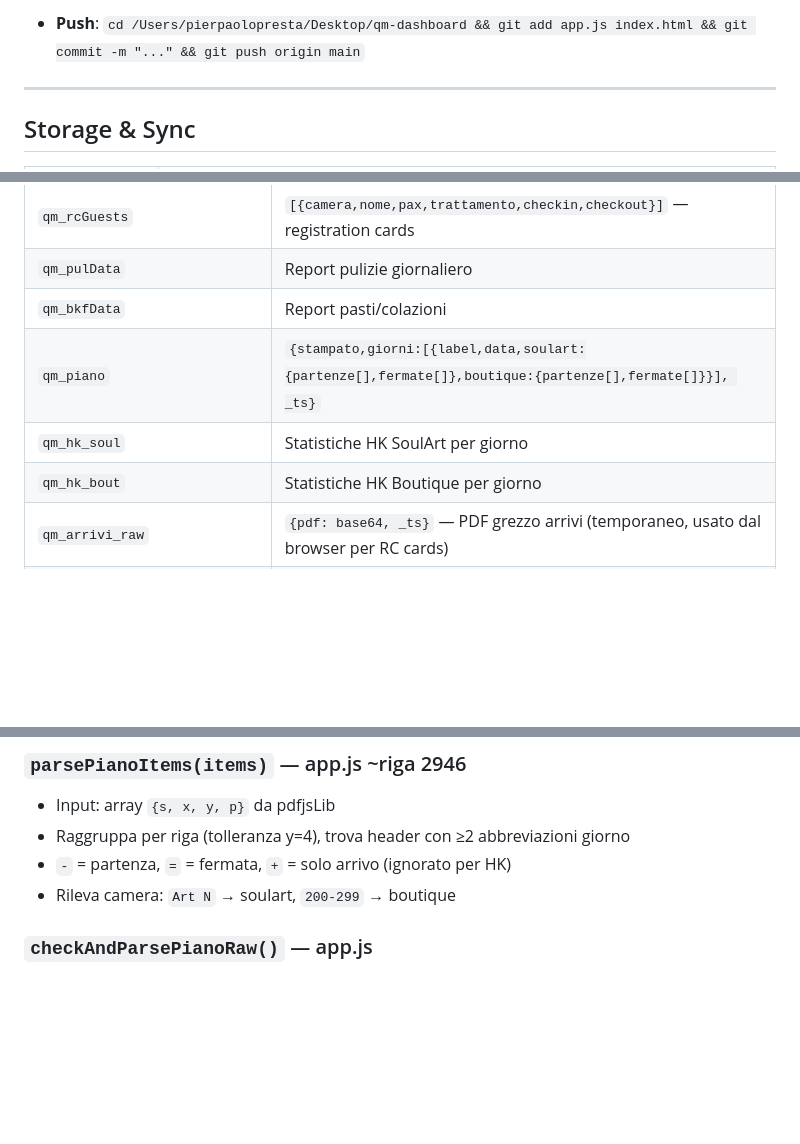
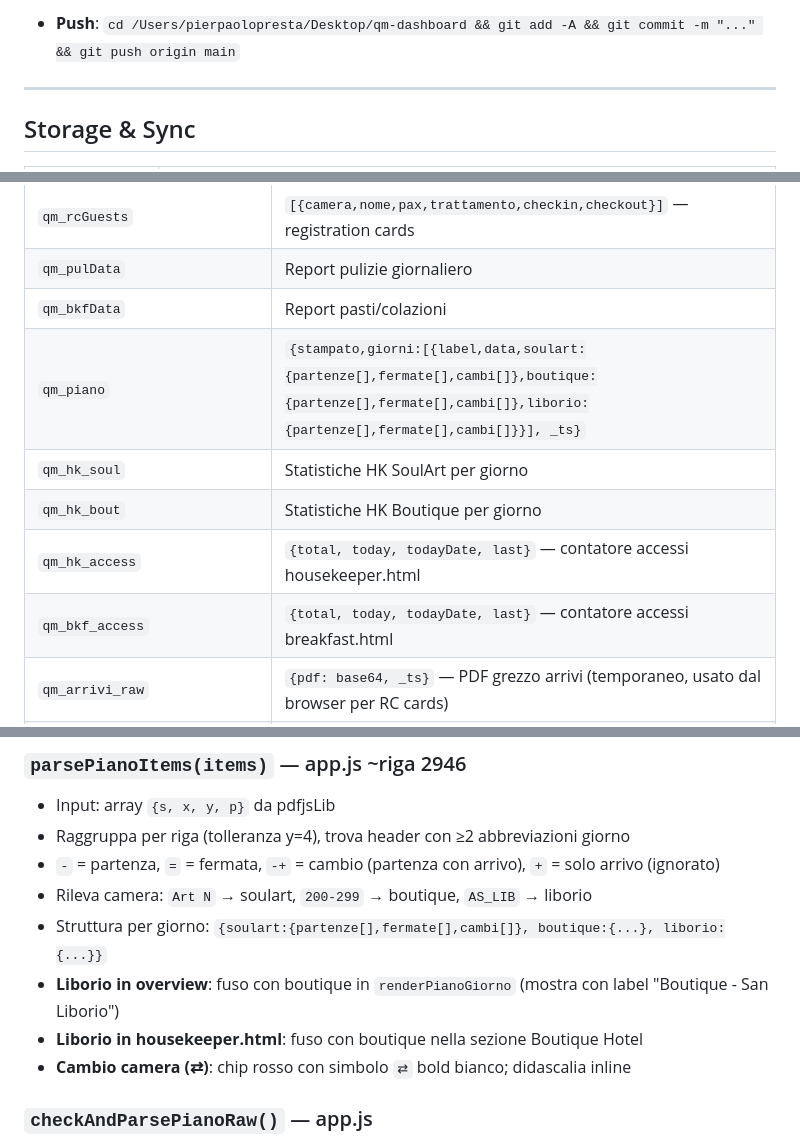
Before and after one commit to qmsoularthotel/qm-dashboard, a Markdown page: CLAUDE.md, 3 parts joined by grey strips. GitHub-like rendering; blank space fills up the shorter version.

````diff
--- a/CLAUDE.md
+++ b/CLAUDE.md
@@ -45,5 +46,5 @@ Questo file fornisce il contesto completo del progetto a Claude Code.
   ```
-- **Push**: `cd /Users/pierpaolopresta/Desktop/qm-dashboard && git add app.js index.html && git commit -m "..." && git push origin main`
+- **Push**: `cd /Users/pierpaolopresta/Desktop/qm-dashboard && git add -A && git commit -m "..." && git push origin main`
 
 ---
 
@@ -64,9 +65,11 @@ Questo file fornisce il contesto completo del progetto a Claude Code.
 | `qm_rcGuests` | `[{camera,nome,pax,trattamento,checkin,checkout}]` — registration cards |
 | `qm_pulData` | Report pulizie giornaliero |
 | `qm_bkfData` | Report pasti/colazioni |
-| `qm_piano` | `{stampato,giorni:[{label,data,soulart:{partenze[],fermate[]},boutique:{partenze[],fermate[]}}], _ts}` |
+| `qm_piano` | `{stampato,giorni:[{label,data,soulart:{partenze[],fermate[],cambi[]},boutique:{partenze[],fermate[],cambi[]},liborio:{partenze[],fermate[],cambi[]}}], _ts}` |
 | `qm_hk_soul` | Statistiche HK SoulArt per giorno |
 | `qm_hk_bout` | Statistiche HK Boutique per giorno |
+| `qm_hk_access` | `{total, today, todayDate, last}` — contatore accessi housekeeper.html |
+| `qm_bkf_access` | `{total, today, todayDate, last}` — contatore accessi breakfast.html |
 | `qm_arrivi_raw` | `{pdf: base64, _ts}` — PDF grezzo arrivi (temporaneo, usato dal browser per RC cards) |
 | `qm_piano_raw` | `{pdf: base64, _ts}` — PDF grezzo piano settimana (temporaneo, usato dal browser) |
 | `qm_rev_sa/bh/sl/pr/ms/ar/sb` | CSV recensioni per hotel |
@@ -144,8 +147,12 @@ I PDF vengono parsati nel browser con **pdfjsLib** — molto più affidabili di
 ### `parsePianoItems(items)` — app.js ~riga 2946
 - Input: array `{s, x, y, p}` da pdfjsLib
 - Raggruppa per riga (tolleranza y=4), trova header con ≥2 abbreviazioni giorno
-- `-` = partenza, `=` = fermata, `+` = solo arrivo (ignorato per HK)
-- Rileva camera: `Art N` → soulart, `200-299` → boutique
+- `-` = partenza, `=` = fermata, `-+` = cambio (partenza con arrivo), `+` = solo arrivo (ignorato)
+- Rileva camera: `Art N` → soulart, `200-299` → boutique, `AS_LIB` → liborio
+- Struttura per giorno: `{soulart:{partenze[],fermate[],cambi[]}, boutique:{...}, liborio:{...}}`
+- **Liborio in overview**: fuso con boutique in `renderPianoGiorno` (mostra con label "Boutique - San Liborio")
+- **Liborio in housekeeper.html**: fuso con boutique nella sezione Boutique Hotel
+- **Cambio camera (⇄)**: chip rosso con simbolo `⇄` bold bianco; didascalia inline
 
 ### `checkAndParsePianoRaw()` — app.js
 - Fetcha `qm_piano_raw` da KV (non localStorage — troppo grande)
````
Also changed, not shown: other parts of CLAUDE.md (+42 -12 lines).
